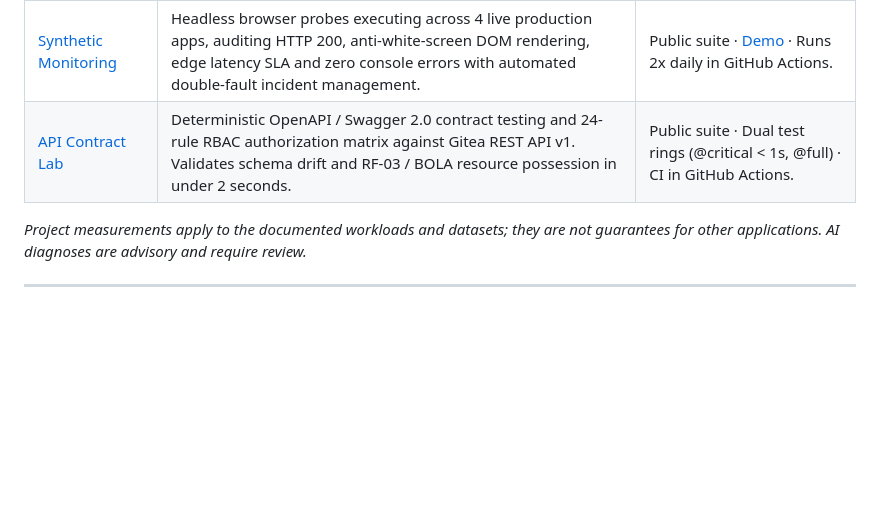
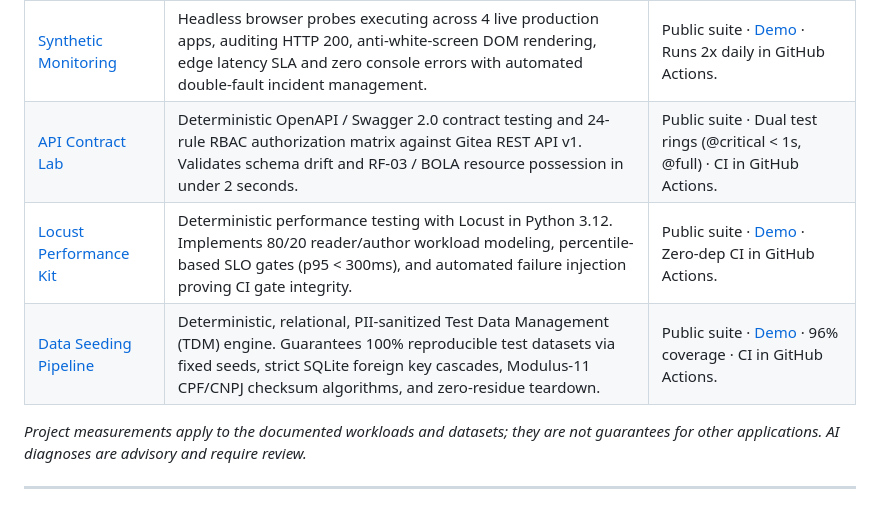
Before and after one commit to maikonfcosta/maikonfcosta, a Markdown page: README.md, the part around the change. Drawn GitHub-style; blank space fills up the shorter version.

Commit message:
docs: add P7 locust-perf-kit and P8 data-seeding-pipeline to featured projects

```diff
--- a/README.md
+++ b/README.md
@@ -63,6 +63,8 @@ Bosch · BRQ · Unimed
 | [QA Playbook](https://github.com/maikonfcosta/qa-playbook) | Pragmatic engineering playbook covering layer strategy, deterministic data isolation, two-layer bug reports, and CI triage patterns built for real teams. | [Live Playbook](https://maikonfcosta.github.io/qa-playbook/) · Public repository with practical guidance and checklists. |
 | [Synthetic Monitoring](https://github.com/maikonfcosta/synthetic-monitoring) | Headless browser probes executing across 4 live production apps, auditing HTTP 200, anti-white-screen DOM rendering, edge latency SLA and zero console errors with automated double-fault incident management. | Public suite · [Demo](https://github.com/maikonfcosta/synthetic-monitoring/blob/main/docs/demo.gif) · Runs 2x daily in GitHub Actions. |
 | [API Contract Lab](https://github.com/maikonfcosta/api-contract-lab) | Deterministic OpenAPI / Swagger 2.0 contract testing and 24-rule RBAC authorization matrix against Gitea REST API v1. Validates schema drift and RF-03 / BOLA resource possession in under 2 seconds. | Public suite · Dual test rings (@critical < 1s, @full) · CI in GitHub Actions. |
+| [Locust Performance Kit](https://github.com/maikonfcosta/locust-perf-kit) | Deterministic performance testing with Locust in Python 3.12. Implements 80/20 reader/author workload modeling, percentile-based SLO gates (p95 < 300ms), and automated failure injection proving CI gate integrity. | Public suite · [Demo](https://github.com/maikonfcosta/locust-perf-kit/blob/main/docs/assets/locust-gate-demo.gif) · Zero-dep CI in GitHub Actions. |
+| [Data Seeding Pipeline](https://github.com/maikonfcosta/data-seeding-pipeline) | Deterministic, relational, PII-sanitized Test Data Management (TDM) engine. Guarantees 100% reproducible test datasets via fixed seeds, strict SQLite foreign key cascades, Modulus-11 CPF/CNPJ checksum algorithms, and zero-residue teardown. | Public suite · [Demo](https://github.com/maikonfcosta/data-seeding-pipeline/blob/main/docs/assets/seeding-demo.gif) · 96% coverage · CI in GitHub Actions. |
 
 *Project measurements apply to the documented workloads and datasets; they are not guarantees for other applications. AI diagnoses are advisory and require review.*
 
```
